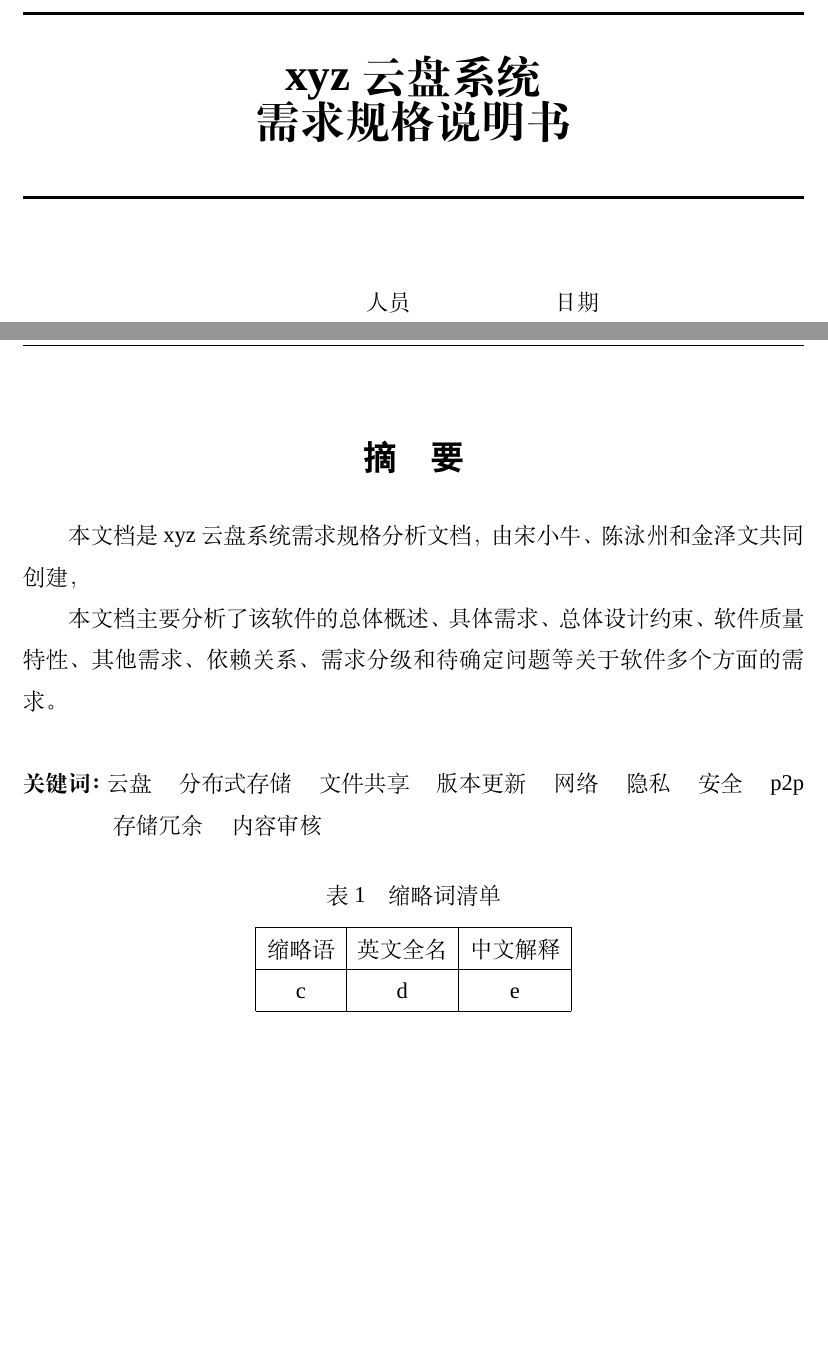
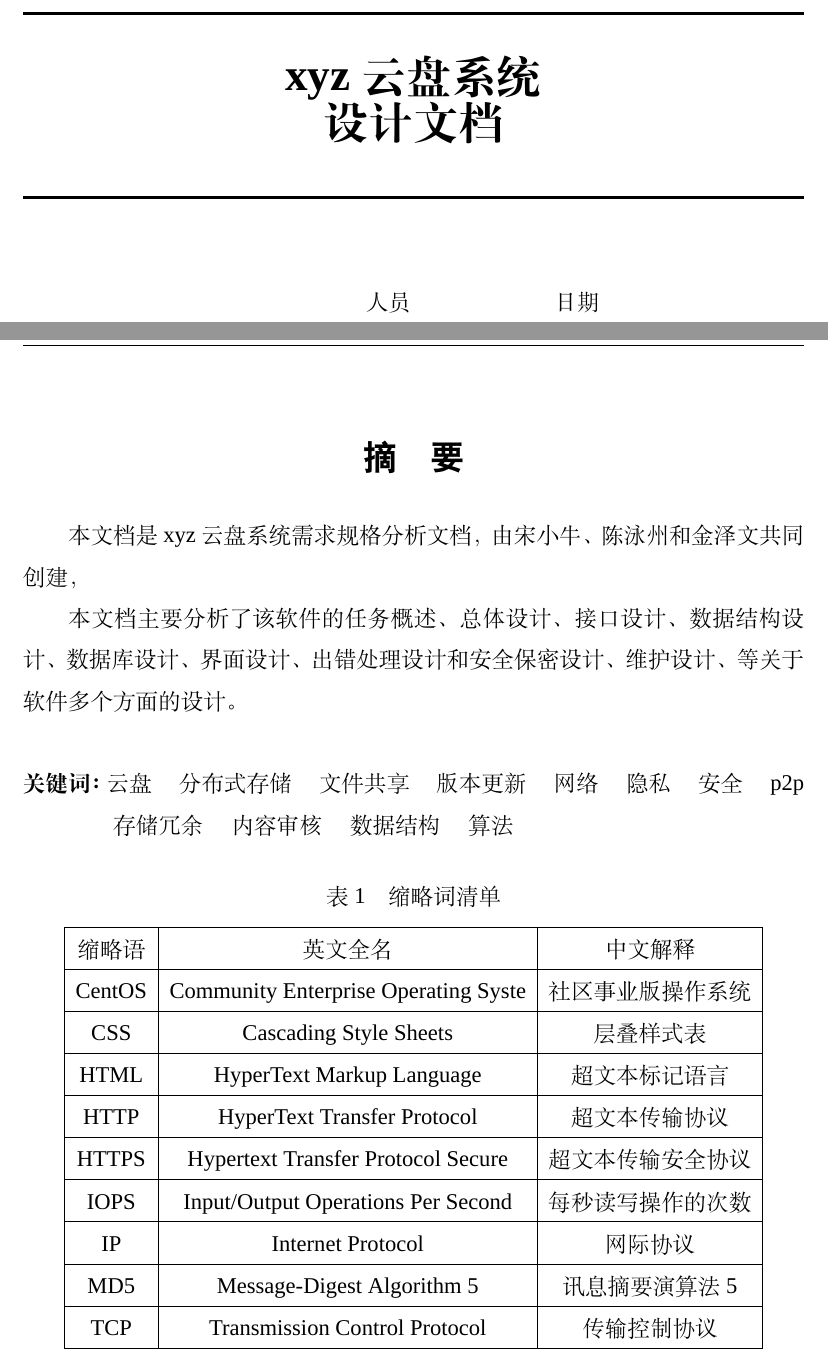
Before and after one commit to SE-2018s/CloudStorage-PDD, a LaTeX thesis (main.tex, which reads chapters/abstract.tex): two parts of pages 1 and 2 of 31, joined at a grey line, cut so that both start at the same text, the shorter picture padded with empty space. Compiled offline with XeLaTeX; a missing font is replaced by an installed copy or a similar font.

Commit message:
main.txt, abstract completed.

```diff
--- a/chapters/abstract.tex
+++ b/chapters/abstract.tex
@@ -2,10 +2,10 @@
 本文档是xyz云盘系统需求规格分析文档，由
 宋小牛、陈泳州和金泽文共同创建，
 
-本文档主要分析了该软件的总体概述、具体需求、总体设计约束、软件质量 特性、其他需求、依赖关系、需求分级和待确定问题等关于软件多个方面的需求。
+本文档主要分析了该软件的任务概述、总体设计、接口设计、数据结构设计、数据库设计、界面设计、出错处理设计和安全保密设计、维护设计、等关于软件多个方面的设计。
 
 \keywords{云盘\zhspace{} 分布式存储\zhspace{} 文件共享\zhspace{}  版本更新\zhspace{}
-网络\zhspace{} 隐私\zhspace{} 安全\zhspace{}  p2p\zhspace{}  存储冗余\zhspace{} 内容审核\zhspace{} }
+网络\zhspace{} 隐私\zhspace{} 安全\zhspace{}  p2p\zhspace{}  存储冗余\zhspace{} 内容审核\zhspace{} 数据结构\zhspace{} 算法\zhspace{}}
 
 \begin{table}[htbp]
 \centering
@@ -14,9 +14,26 @@
     \hline
     缩略语 & 英文全名 & 中文解释 \\
     \hline
-    c & d & e\\
+    CentOS & Community Enterprise Operating Syste & 社区事业版操作系统\\
+    \hline
+    CSS & Cascading Style Sheets & 层叠样式表 \\
+    \hline
+    HTML & HyperText Markup Language & 超文本标记语言 \\
+    \hline
+    HTTP & HyperText Transfer Protocol & 超文本传输协议 \\
+    \hline
+    HTTPS & Hypertext Transfer Protocol Secure & 超文本传输安全协议 \\
+    \hline
+    IOPS & Input/Output Operations Per Second  & 每秒读写操作的次数\\
+    \hline
+    IP & Internet Protocol & 网际协议\\
+    \hline
+    MD5 & Message-Digest Algorithm 5 & 讯息摘要演算法 5\\
+    \hline
+    TCP & Transmission Control Protocol & 传输控制协议\\
     \hline
 \end{tabular}
 \end{table}
 
+
 \end{abstract}
--- a/main.tex
+++ b/main.tex
@@ -11,12 +11,12 @@
 
 \newcommand{\docname}{xyz云盘系统}
 \renewpagestyle{front}[\zihao{-5}]{
-    \sethead{}{\docname 需求规格说明书}{}
+    \sethead{}{\docname 设计文档}{}
     \setfoot{}{\thepage}{}
     \headrule
 }
 \renewpagestyle{main}[\zihao{-5}]{
-    \sethead{}{\docname 需求规格说明书}{}
+    \sethead{}{\docname 设计文档}{}
     \setfoot{}{\thepage}{}
     \headrule
 }
@@ -30,12 +30,12 @@
 \begin{center}
 ~\\[5cm]
 \HRule \\[0.4cm]
-{\huge \bfseries \docname\\需求规格说明书}\\[0.4cm]
+{\huge \bfseries \docname\\设计文档}\\[0.4cm]
 \HRule \\[1.5cm]
 
 \begin{tabular}{ccc}
   & 人员 & 日期 \\
-拟制 & 宋小牛\ 陈泳洲\ 金泽文 & 2018-04-30 \\
+拟制 & 宋小牛\ 陈泳洲\ 金泽文 & 2018-05-20 \\
 评审人 & • & yyyy-mm-dd \\
 批准 & • & yyyy-mm-dd \\
 签发 & • & yyyy-mm-dd \\
```
Also changed, not shown: main.pdf.
